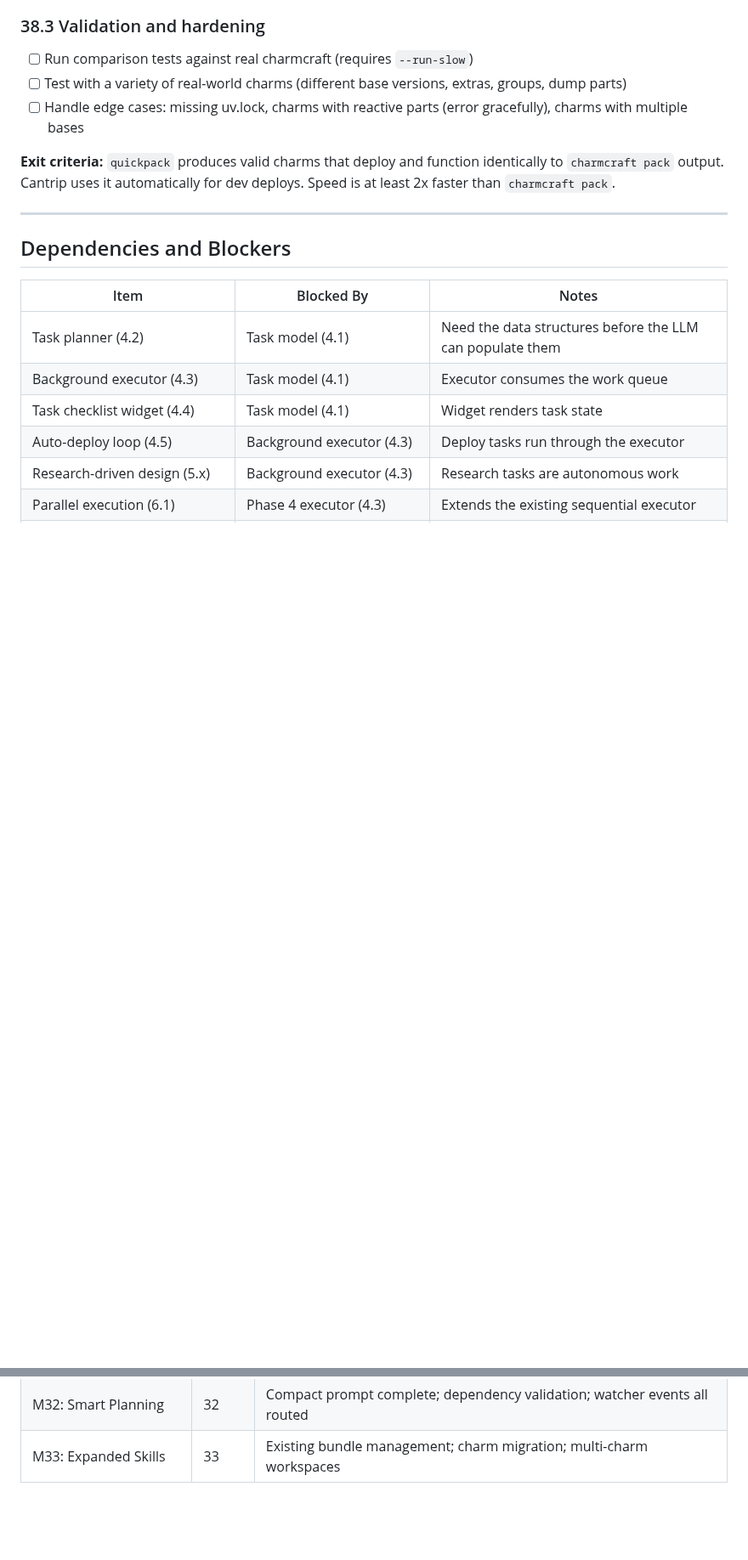
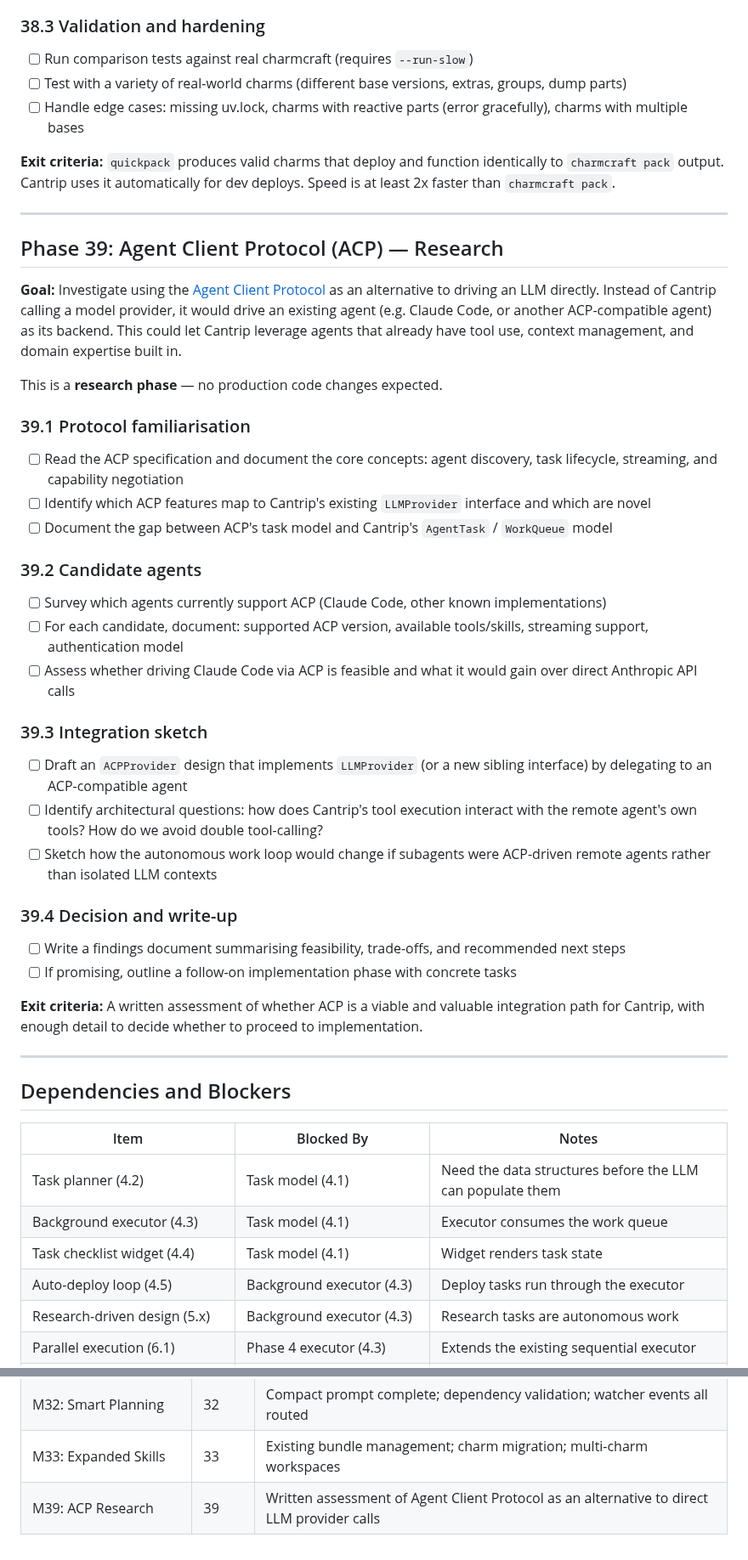
Before and after one commit to tonyandrewmeyer/cantrip, a Markdown page: ROADMAP.md, 2 parts joined by grey strips. Shown at 85% size. Drawn GitHub-style; blank space fills up the shorter version.

Commit message:
Add Phase 39: Agent Client Protocol (ACP) research
Investigate using ACP (agentclientprotocol.com) to drive existing agents
(e.g. Claude Code) instead of calling model providers directly. Research
phase only — protocol familiarisation, candidate survey, integration
sketch, and decision write-up.

Co-Authored-By: Claude Opus 4.6 (1M context) <noreply@anthropic.com>

```diff
--- a/ROADMAP.md
+++ b/ROADMAP.md
@@ -3273,6 +3273,55 @@ loop — initial deploys and upgrade testing when `jhack sync` is not sufficient
 **Exit criteria:** `quickpack` produces valid charms that deploy and function
 identically to `charmcraft pack` output. Cantrip uses it automatically for dev
 deploys. Speed is at least 2x faster than `charmcraft pack`.
+
+---
+
+## Phase 39: Agent Client Protocol (ACP) — Research
+
+**Goal:** Investigate using the [Agent Client Protocol](https://agentclientprotocol.com/)
+as an alternative to driving an LLM directly. Instead of Cantrip calling a model
+provider, it would drive an existing agent (e.g. Claude Code, or another
+ACP-compatible agent) as its backend. This could let Cantrip leverage agents that
+already have tool use, context management, and domain expertise built in.
+
+This is a **research phase** — no production code changes expected.
+
+### 39.1 Protocol familiarisation
+
+- [ ] Read the ACP specification and document the core concepts: agent discovery,
+  task lifecycle, streaming, and capability negotiation
+- [ ] Identify which ACP features map to Cantrip's existing `LLMProvider`
+  interface and which are novel
+- [ ] Document the gap between ACP's task model and Cantrip's `AgentTask` /
+  `WorkQueue` model
+
+### 39.2 Candidate agents
+
+- [ ] Survey which agents currently support ACP (Claude Code, other known
+  implementations)
+- [ ] For each candidate, document: supported ACP version, available tools/skills,
+  streaming support, authentication model
+- [ ] Assess whether driving Claude Code via ACP is feasible and what it would
+  gain over direct Anthropic API calls
+
+### 39.3 Integration sketch
+
+- [ ] Draft an `ACPProvider` design that implements `LLMProvider` (or a new
+  sibling interface) by delegating to an ACP-compatible agent
+- [ ] Identify architectural questions: how does Cantrip's tool execution interact
+  with the remote agent's own tools? How do we avoid double tool-calling?
+- [ ] Sketch how the autonomous work loop would change if subagents were
+  ACP-driven remote agents rather than isolated LLM contexts
+
+### 39.4 Decision and write-up
+
+- [ ] Write a findings document summarising feasibility, trade-offs, and
+  recommended next steps
+- [ ] If promising, outline a follow-on implementation phase with concrete tasks
+
+**Exit criteria:** A written assessment of whether ACP is a viable and valuable
+integration path for Cantrip, with enough detail to decide whether to proceed
+to implementation.
 
 ---
 
@@ -3423,3 +3476,4 @@ deploys. Speed is at least 2x faster than `charmcraft pack`.
 | M31: Great UX | 31 | Streaming responses; chat search; session resume; cost tracking visible |
 | M32: Smart Planning | 32 | Compact prompt complete; dependency validation; watcher events all routed |
 | M33: Expanded Skills | 33 | Existing bundle management; charm migration; multi-charm workspaces |
+| M39: ACP Research | 39 | Written assessment of Agent Client Protocol as an alternative to direct LLM provider calls |
```
Also changed, not shown: other parts of ROADMAP.md (+4 -0 lines).
